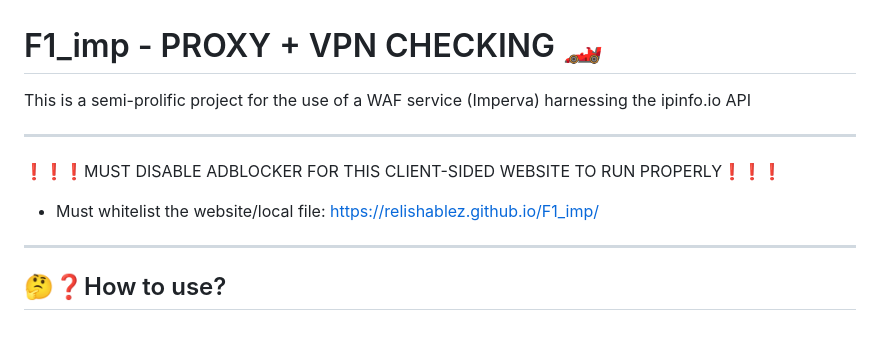
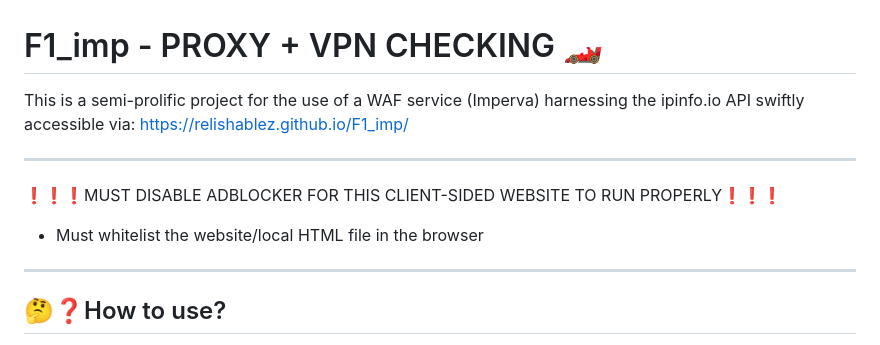
Before and after one commit to Relishablez/F1_imp, a Markdown page: README.md, the part around the change. Rendered like a GitHub page.

```diff
--- a/README.md
+++ b/README.md
@@ -1,9 +1,9 @@
 # F1_imp - PROXY + VPN CHECKING 🏎️
-This is a semi-prolific project for the use of a WAF service (Imperva) harnessing the ipinfo.io API
+This is a semi-prolific project for the use of a WAF service (Imperva) harnessing the ipinfo.io API swiftly accessible via: https://relishablez.github.io/F1_imp/
 
 ---------------------------------------------------------------------------------------------------------
 ❗❗❗MUST DISABLE ADBLOCKER FOR THIS CLIENT-SIDED WEBSITE TO RUN PROPERLY❗❗❗
-- Must whitelist the website/local file: https://relishablez.github.io/F1_imp/
+- Must whitelist the website/local HTML file in the browser
 ---------------------------------------------------------------------------------------------------------
 
 ## 🤔❓How to use?
```
